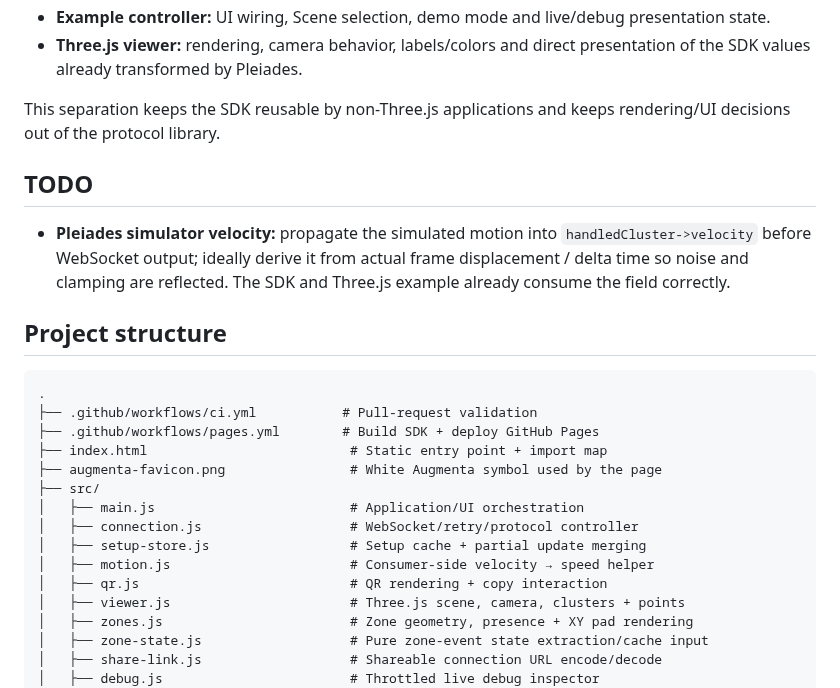
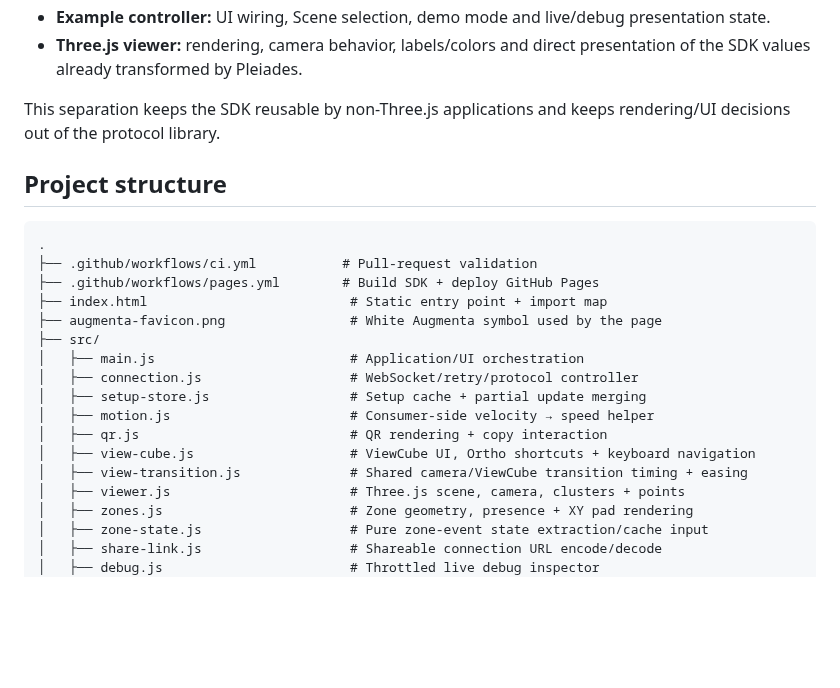
Before and after one commit to Augmenta-tech/Augmenta-ThreeJS-example, a Markdown page: README.md, the part around the change. GitHub-like rendering; blank space fills up the shorter version.

Commit message:
Clean viewer documentation scope

````diff
--- a/README.md
+++ b/README.md
@@ -136,10 +136,6 @@ The example intentionally keeps protocol responsibilities out of the Three.js la
 
 This separation keeps the SDK reusable by non-Three.js applications and keeps rendering/UI decisions out of the protocol library.
 
-## TODO
-
-- **Pleiades simulator velocity:** propagate the simulated motion into `handledCluster->velocity` before WebSocket output; ideally derive it from actual frame displacement / delta time so noise and clamping are reflected. The SDK and Three.js example already consume the field correctly.
-
 ## Project structure
 
 ```text
@@ -154,6 +150,8 @@ This separation keeps the SDK reusable by non-Three.js applications and keeps re
 │   ├── setup-store.js                  # Setup cache + partial update merging
 │   ├── motion.js                       # Consumer-side velocity → speed helper
 │   ├── qr.js                           # QR rendering + copy interaction
+│   ├── view-cube.js                    # ViewCube UI, Ortho shortcuts + keyboard navigation
+│   ├── view-transition.js              # Shared camera/ViewCube transition timing + easing
 │   ├── viewer.js                       # Three.js scene, camera, clusters + points
 │   ├── zones.js                        # Zone geometry, presence + XY pad rendering
 │   ├── zone-state.js                   # Pure zone-event state extraction/cache input
````
